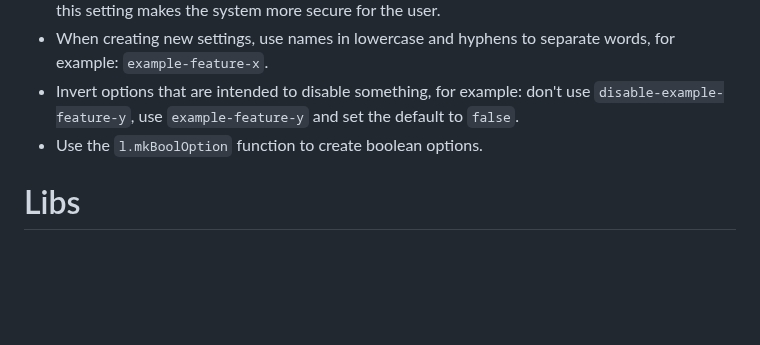
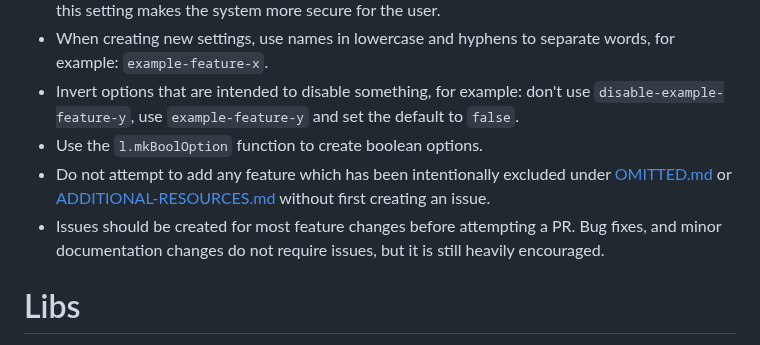
Before and after one commit to cynicsketch/nix-mineral, a Markdown page: docs/CONTRIBUTING.md, the part around the change. Rendered like a GitHub page; blank space fills up the shorter version.

Commit message:
Explain reasons a PR may be denied

```diff
--- a/docs/CONTRIBUTING.md
+++ b/docs/CONTRIBUTING.md
@@ -20,6 +20,8 @@ One of the main ideas is to be as modular as possible, so don't create modules t
 - When creating new settings, use names in lowercase and hyphens to separate words, for example: `example-feature-x`.
 - Invert options that are intended to disable something, for example: don't use `disable-example-feature-y`, use `example-feature-y` and set the default to `false`.
 - Use the `l.mkBoolOption` function to create boolean options.
+- Do not attempt to add any feature which has been intentionally excluded under [OMITTED.md](OMITTED.md) or [ADDITIONAL-RESOURCES.md](OMITTED.md) without first creating an issue.
+- Issues should be created for most feature changes before attempting a PR. Bug fixes, and minor documentation changes do not require issues, but it is still heavily encouraged.
 
 # Libs
 
```
